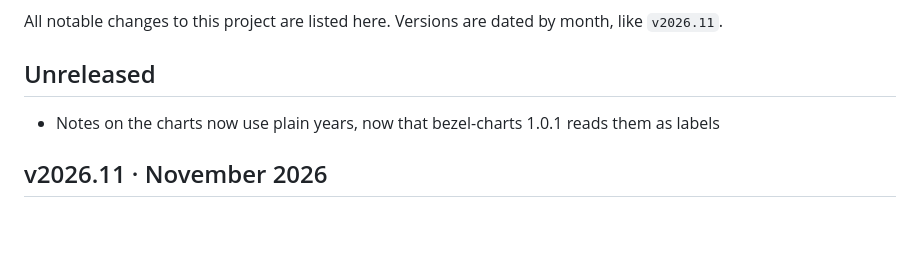
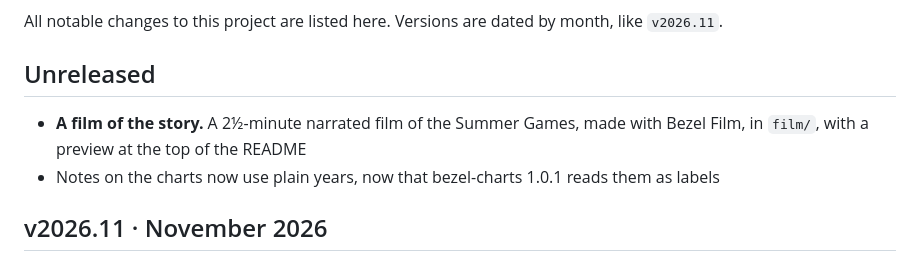
Before and after one commit to ShazMoghaddam/OlympicRings, a Markdown page: CHANGELOG.md, the part around the change. Drawn GitHub-style; blank space fills up the shorter version.

```diff
--- a/CHANGELOG.md
+++ b/CHANGELOG.md
@@ -4,6 +4,8 @@ All notable changes to this project are listed here. Versions are dated by month
 
 ## Unreleased
 
+- **A film of the story.** A 2½-minute narrated film of the Summer Games, made with Bezel Film, in `film/`,
+  with a preview at the top of the README
 - Notes on the charts now use plain years, now that bezel-charts 1.0.1 reads them as labels
 
 ## v2026.11 · November 2026
```
Also changed, not shown: README.md (+10 -0 lines), film/film.gif (added), 11 other files.
